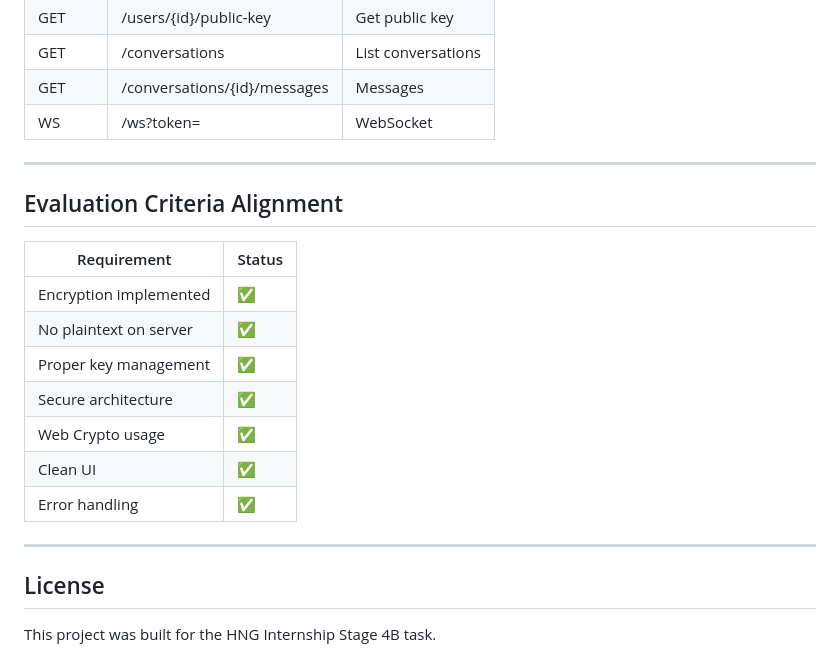
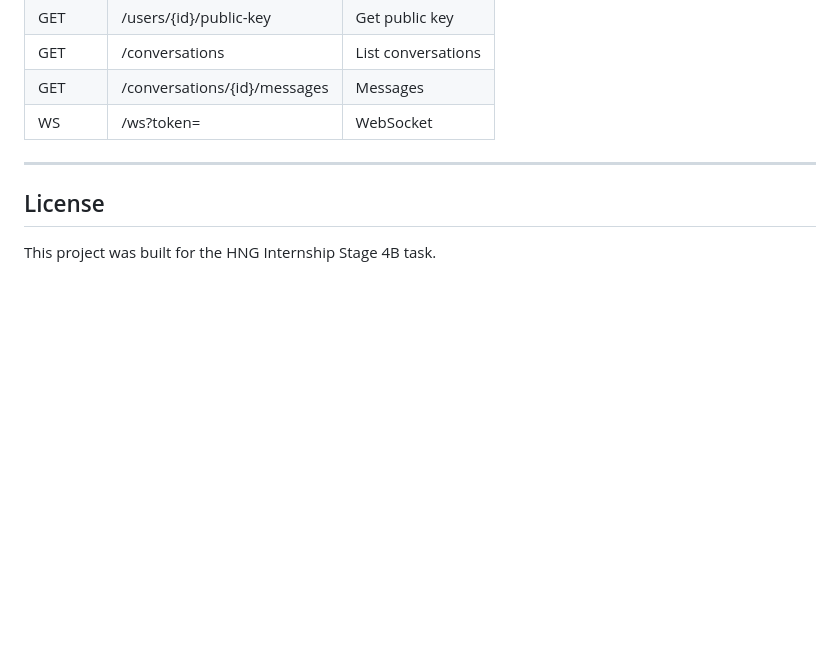
Before and after one commit to iibrahimx/hng-stage4b-encrypted-messenger, a Markdown page: README.md, the part around one of its changes. Rendered like a GitHub page; blank space fills up the shorter version.

Commit message:
docs: finalize README for submission

```diff
--- a/README.md
+++ b/README.md
@@ -292,20 +292,6 @@ Endpoints:
 
 ---
 
-## Evaluation Criteria Alignment
-
-| Requirement            | Status |
-| ---------------------- | ------ |
-| Encryption implemented | ✅     |
-| No plaintext on server | ✅     |
-| Proper key management  | ✅     |
-| Secure architecture    | ✅     |
-| Web Crypto usage       | ✅     |
-| Clean UI               | ✅     |
-| Error handling         | ✅     |
-
----
-
 ## License
 
 This project was built for the HNG Internship Stage 4B task.
```
Also changed, not shown: other parts of README.md (+1 -1 lines).
